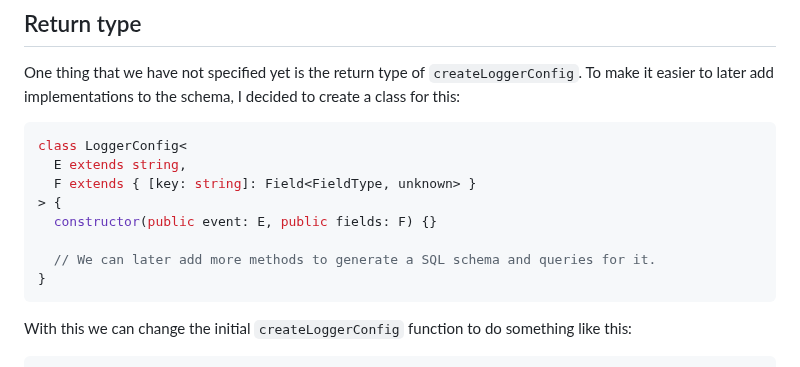
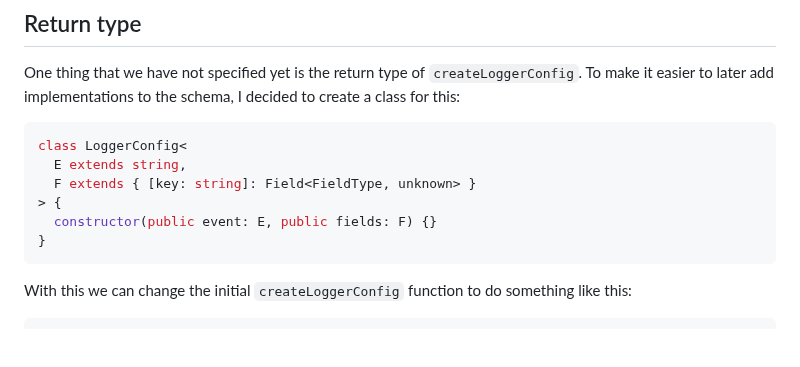
Before and after one commit to philipp-spiess/spiess.dev, a Markdown page: posts/building-an-orm-in-typescript.md, the part around the change. Drawn GitHub-style; blank space fills up the shorter version.

Commit message:
Remove hypotheticals

````diff
--- a/posts/building-an-orm-in-typescript.md
+++ b/posts/building-an-orm-in-typescript.md
@@ -106,8 +106,6 @@ class LoggerConfig<
   F extends { [key: string]: Field<FieldType, unknown> }
 > {
   constructor(public event: E, public fields: F) {}
-
-  // We can later add more methods to generate a SQL schema and queries for it.
 }
 ```
 
````
